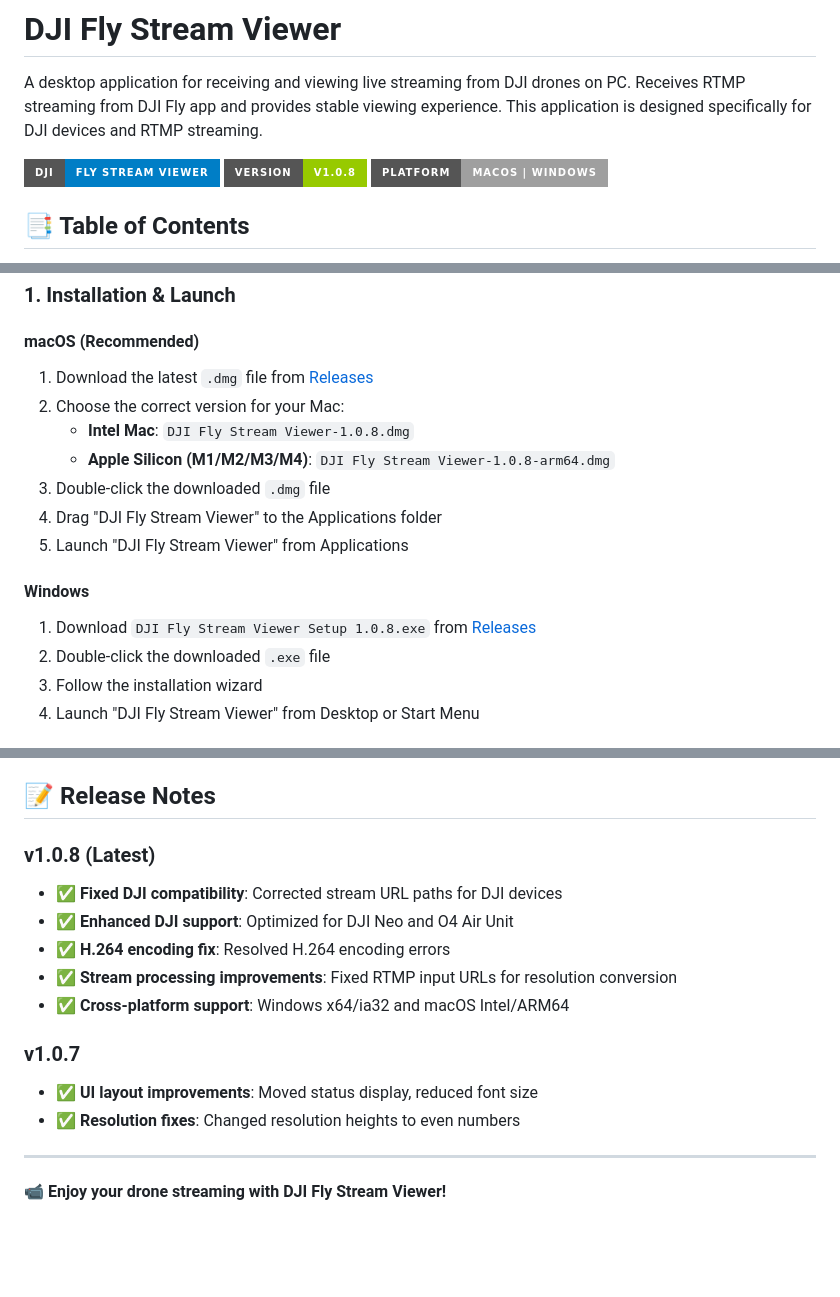
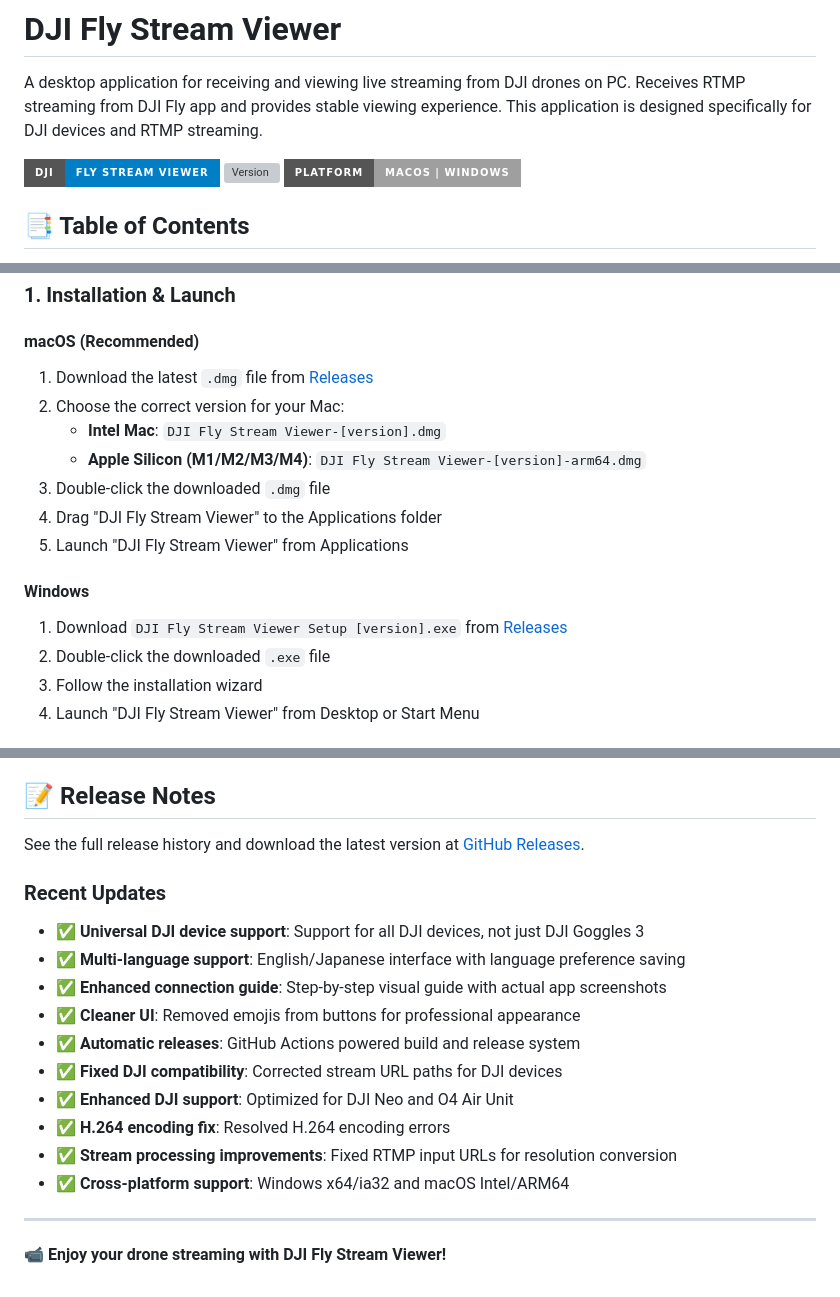
Before and after one commit to takatronix/djifly-viewer, a Markdown page: README.md, 3 parts joined by grey strips. GitHub-like rendering; badges without logos; blank space fills up the shorter version; grey boxes are pictures that could not be loaded.

Commit message:
docs: Update README to use latest release links instead of specific versions
- Changed version badge to use GitHub dynamic badge
- Updated all download links to point to /releases/latest
- Changed specific version filenames to generic [version] placeholders
- Updated release notes to point to latest releases
- Added recent updates section with comprehensive changelog
- All links now automatically point to the latest release

```diff
--- a/README.md
+++ b/README.md
@@ -3,7 +3,7 @@
 A desktop application for receiving and viewing live streaming from DJI drones on PC. Receives RTMP streaming from DJI Fly app and provides stable viewing experience. This application is designed specifically for DJI devices and RTMP streaming.
 
 ![DJI Fly Stream Viewer](https://img.shields.io/badge/DJI-Fly%20Stream%20Viewer-blue?style=for-the-badge&logo=dji)
-![Version](https://img.shields.io/badge/version-v1.0.8-green?style=for-the-badge)
+![Version](https://img.shields.io/github/v/release/takatronix/djifly-viewer?style=for-the-badge)
 ![Platform](https://img.shields.io/badge/platform-macOS%20%7C%20Windows-lightgrey?style=for-the-badge)
 
 ## 📑 Table of Contents
@@ -37,12 +37,12 @@ A desktop application for receiving and viewing live streaming from DJI drones o
 2. Choose the correct version for your Mac:
-   - **Intel Mac**: `DJI Fly Stream Viewer-1.0.8.dmg`
-   - **Apple Silicon (M1/M2/M3/M4)**: `DJI Fly Stream Viewer-1.0.8-arm64.dmg`
+   - **Intel Mac**: `DJI Fly Stream Viewer-[version].dmg`
+   - **Apple Silicon (M1/M2/M3/M4)**: `DJI Fly Stream Viewer-[version]-arm64.dmg`
 3. Double-click the downloaded `.dmg` file
 4. Drag "DJI Fly Stream Viewer" to the Applications folder
 5. Launch "DJI Fly Stream Viewer" from Applications
 
 #### Windows
-1. Download `DJI Fly Stream Viewer Setup 1.0.8.exe` from [Releases](https://github.com/takatronix/djifly-viewer/releases)
+1. Download `DJI Fly Stream Viewer Setup [version].exe` from [Releases](https://github.com/takatronix/djifly-viewer/releases/latest)
 2. Double-click the downloaded `.exe` file
 3. Follow the installation wizard
 4. Launch "DJI Fly Stream Viewer" from Desktop or Start Menu
@@ -268,17 +268,20 @@ MIT License
 
 ## 📝 Release Notes
 
-### v1.0.8 (Latest)
+See the full release history and download the latest version at [GitHub Releases](https://github.com/takatronix/djifly-viewer/releases/latest).
+
+### Recent Updates
+- ✅ **Universal DJI device support**: Support for all DJI devices, not just DJI Goggles 3
+- ✅ **Multi-language support**: English/Japanese interface with language preference saving
+- ✅ **Enhanced connection guide**: Step-by-step visual guide with actual app screenshots
+- ✅ **Cleaner UI**: Removed emojis from buttons for professional appearance
+- ✅ **Automatic releases**: GitHub Actions powered build and release system
 - ✅ **Fixed DJI compatibility**: Corrected stream URL paths for DJI devices
 - ✅ **Enhanced DJI support**: Optimized for DJI Neo and O4 Air Unit
 - ✅ **H.264 encoding fix**: Resolved H.264 encoding errors
 - ✅ **Stream processing improvements**: Fixed RTMP input URLs for resolution conversion
 - ✅ **Cross-platform support**: Windows x64/ia32 and macOS Intel/ARM64
 
-### v1.0.7
-- ✅ **UI layout improvements**: Moved status display, reduced font size
-- ✅ **Resolution fixes**: Changed resolution heights to even numbers
-
 ---
 
 **📹 Enjoy your drone streaming with DJI Fly Stream Viewer!**
```
Also changed, not shown: other parts of README.md (+1 -1 lines).
